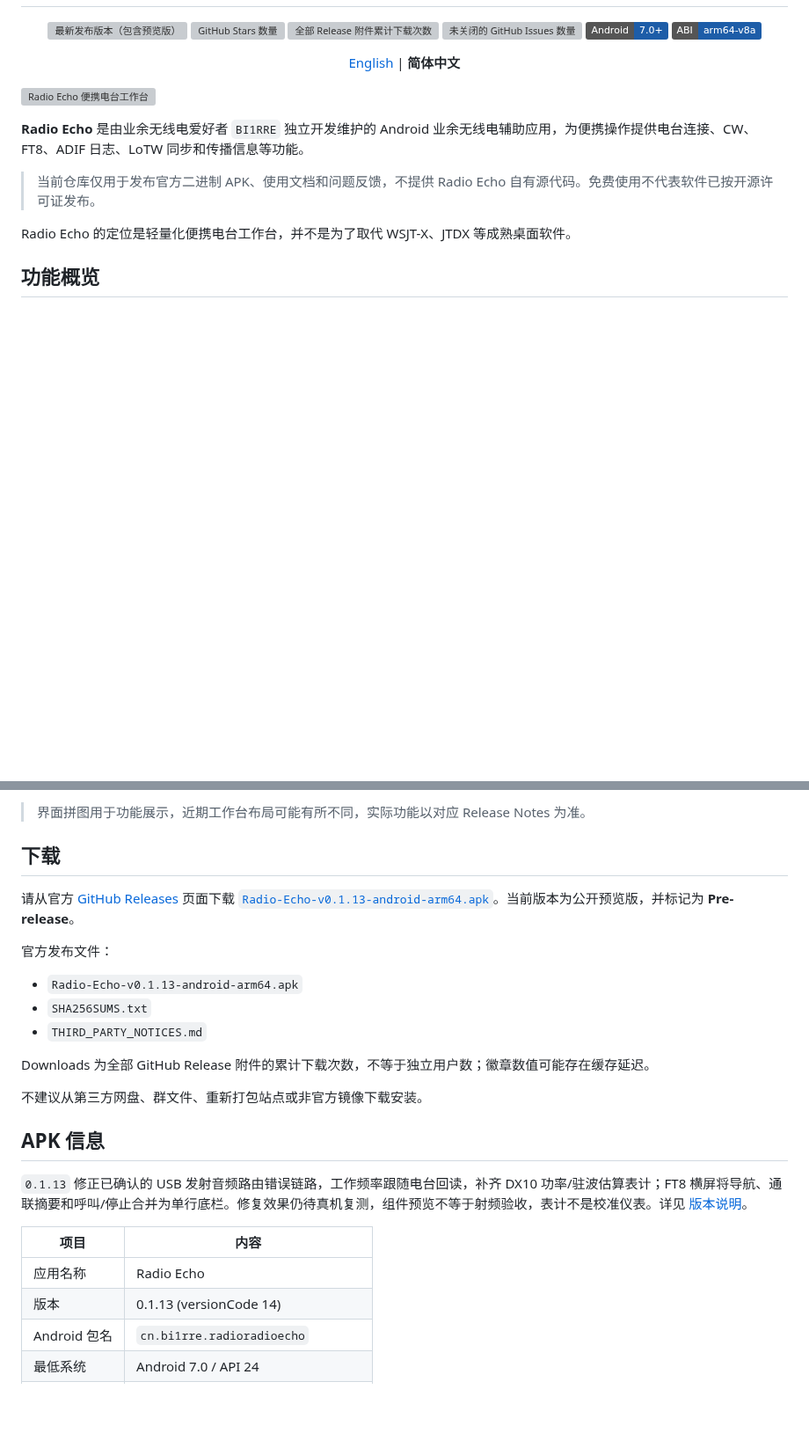
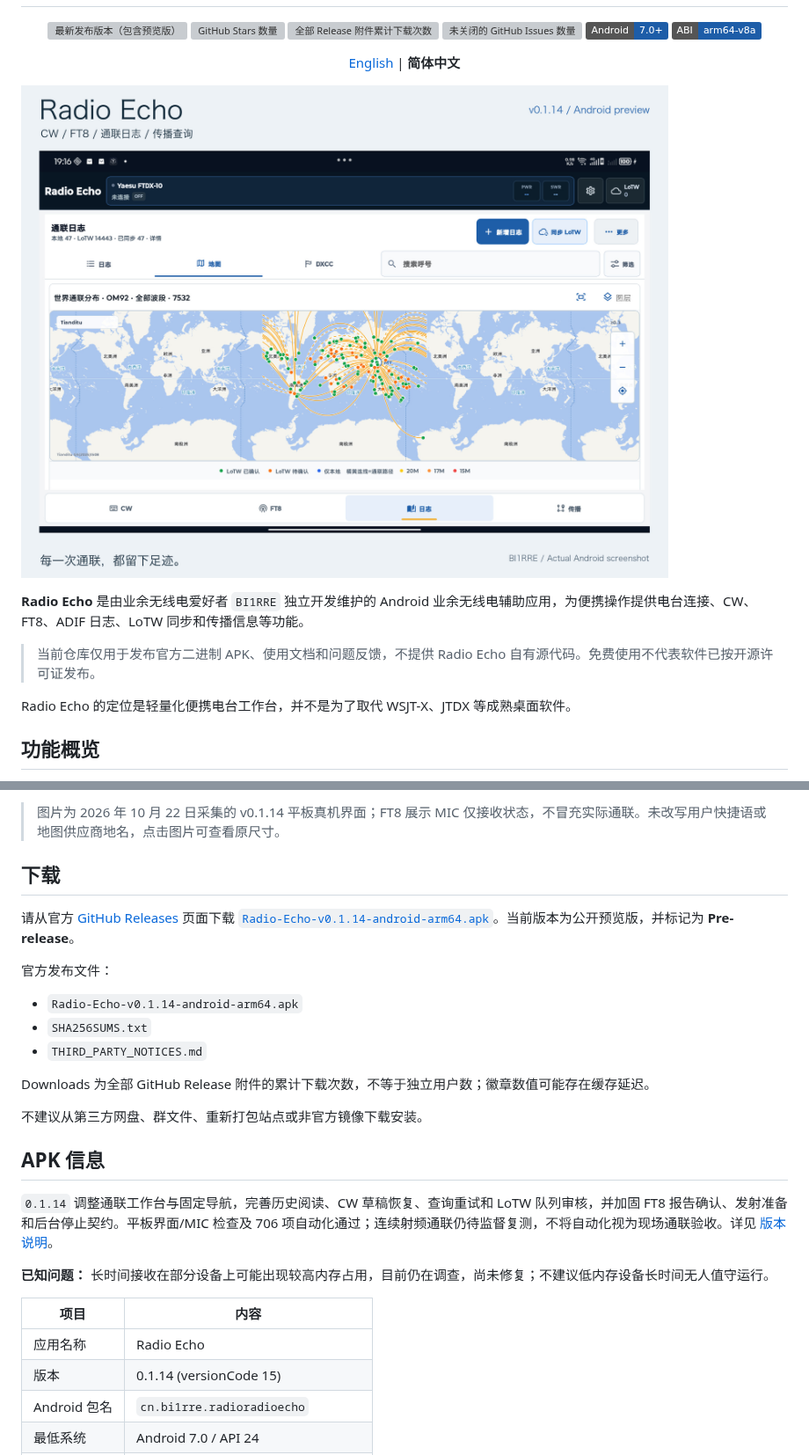
Before and after one commit to shidai-dev/RadioEcho, a Markdown page: README.zh-CN.md, 2 parts joined by grey strips. Shown at 88% size. GitHub-like rendering; pictures changed too: promo/radio-echo-cover-zh-v0.1.14.jpg (added); badges without logos; blank space fills up the shorter version; grey boxes are pictures that could not be loaded.

Commit message:
release: Radio Echo v0.1.14 workspaces and current bilingual screenshots

```diff
--- a/README.zh-CN.md
+++ b/README.zh-CN.md
@@ -13,7 +13,7 @@
   <a href="README.md">English</a> | <strong>简体中文</strong>
 </p>
 
-![Radio Echo 便携电台工作台](promo/radio-echo-forum-cover.png)
+![Radio Echo v0.1.14 安卓通联工作台](promo/radio-echo-cover-zh-v0.1.14.jpg)
 
 **Radio Echo** 是由业余无线电爱好者 `BI1RRE` 独立开发维护的 Android 业余无线电辅助应用，为便携操作提供电台连接、CW、FT8、ADIF 日志、LoTW 同步和传播信息等功能。
 
@@ -35,13 +35,13 @@ Radio Echo 的定位是轻量化便携电台工作台，并不是为了取代 WS
 
-> 界面拼图用于功能展示，近期工作台布局可能有所不同，实际功能以对应 Release Notes 为准。
+> 图片为 2026 年 10 月 22 日采集的 v0.1.14 平板真机界面；FT8 展示 MIC 仅接收状态，不冒充实际通联。未改写用户快捷语或地图供应商地名，点击图片可查看原尺寸。
 
 ## 下载
 
-请从官方 [GitHub Releases](https://github.com/shidai-dev/RadioEcho/releases) 页面下载 [`Radio-Echo-v0.1.13-android-arm64.apk`](https://github.com/shidai-dev/RadioEcho/releases/download/v0.1.13/Radio-Echo-v0.1.13-android-arm64.apk)。当前版本为公开预览版，并标记为 **Pre-release**。
+请从官方 [GitHub Releases](https://github.com/shidai-dev/RadioEcho/releases) 页面下载 [`Radio-Echo-v0.1.14-android-arm64.apk`](https://github.com/shidai-dev/RadioEcho/releases/download/v0.1.14/Radio-Echo-v0.1.14-android-arm64.apk)。当前版本为公开预览版，并标记为 **Pre-release**。
 
 官方发布文件：
 
-- `Radio-Echo-v0.1.13-android-arm64.apk`
+- `Radio-Echo-v0.1.14-android-arm64.apk`
 - `SHA256SUMS.txt`
 - `THIRD_PARTY_NOTICES.md`
 
@@ -51,12 +51,14 @@ Downloads 为全部 GitHub Release 附件的累计下载次数，不等于独立
 
 ## APK 信息
 
-`0.1.13` 修正已确认的 USB 发射音频路由错误链路，工作频率跟随电台回读，补齐 DX10 功率/驻波估算表计；FT8 横屏将导航、通联摘要和呼叫/停止合并为单行底栏。修复效果仍待真机复测，组件预览不等于射频验收，表计不是校准仪表。详见 [版本说明](RELEASE_NOTES_v0.1.13.md)。
+`0.1.14` 调整通联工作台与固定导航，完善历史阅读、CW 草稿恢复、查询重试和 LoTW 队列审核，并加固 FT8 报告确认、发射准备和后台停止契约。平板界面/MIC 检查及 706 项自动化通过；连续射频通联仍待监督复测，不将自动化视为现场通联验收。详见 [版本说明](RELEASE_NOTES_v0.1.14.md)。
+
+**已知问题：** 长时间接收在部分设备上可能出现较高内存占用，目前仍在调查，尚未修复；不建议低内存设备长时间无人值守运行。
 
 | 项目 | 内容 |
 | --- | --- |
 | 应用名称 | Radio Echo |
-| 版本 | 0.1.13 (versionCode 14) |
+| 版本 | 0.1.14 (versionCode 15) |
 | Android 包名 | `cn.bi1rre.radioradioecho` |
 | 最低系统 | Android 7.0 / API 24 |
 | 目标系统 | Android API 35 |
```
Also changed, not shown: other parts of README.zh-CN.md (+1 -1 lines), GITHUB_RELEASE_BODY_v0.1.14.md (added, +24 -0 lines), README.md (+16 -12 lines), RELEASE_NOTES_v0.1.14.md (added, +41 -0 lines), THIRD_PARTY_NOTICES.md (+1 -1 lines), promo/radio-echo-cover-en-v0.1.14.jpg (added), 4 other files.
